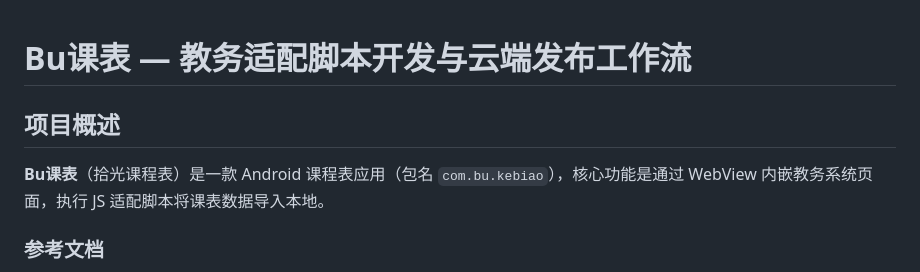
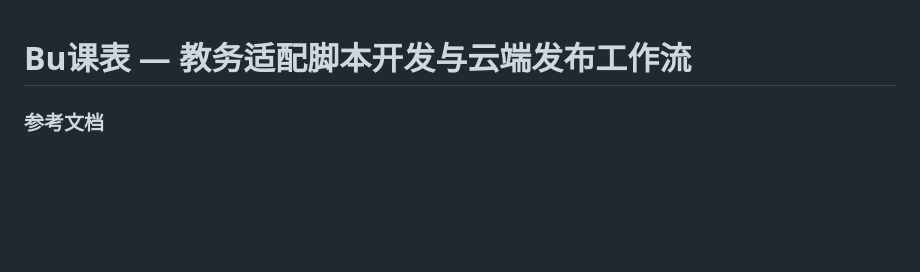
Before and after one commit to buxlc/kechengbiao, a Markdown page: docs/adapter-development-and-publishing-workflow.md, the part around the change. Rendered like a GitHub page; blank space fills up the shorter version.

```diff
--- a/docs/adapter-development-and-publishing-workflow.md
+++ b/docs/adapter-development-and-publishing-workflow.md
@@ -1,8 +1,5 @@
 # Bu课表 — 教务适配脚本开发与云端发布工作流
 
-## 项目概述
-
-**Bu课表**（拾光课程表）是一款 Android 课程表应用（包名 `com.bu.kebiao`），核心功能是通过 WebView 内嵌教务系统页面，执行 JS 适配脚本将课表数据导入本地。
 
 ### 参考文档
 
```
